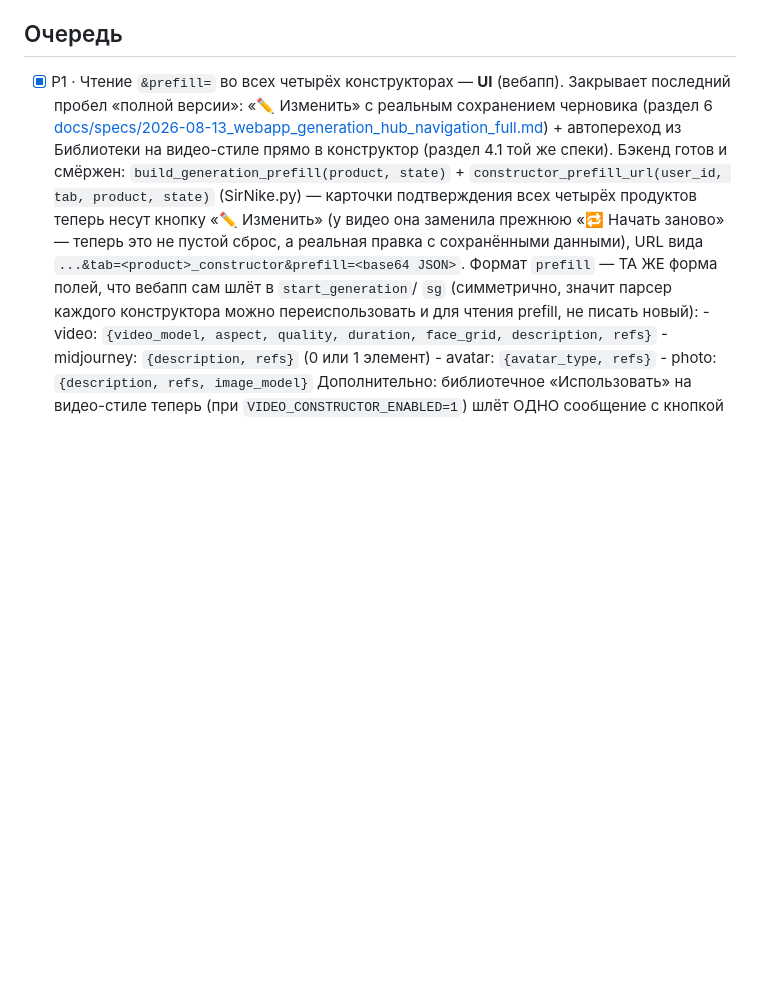
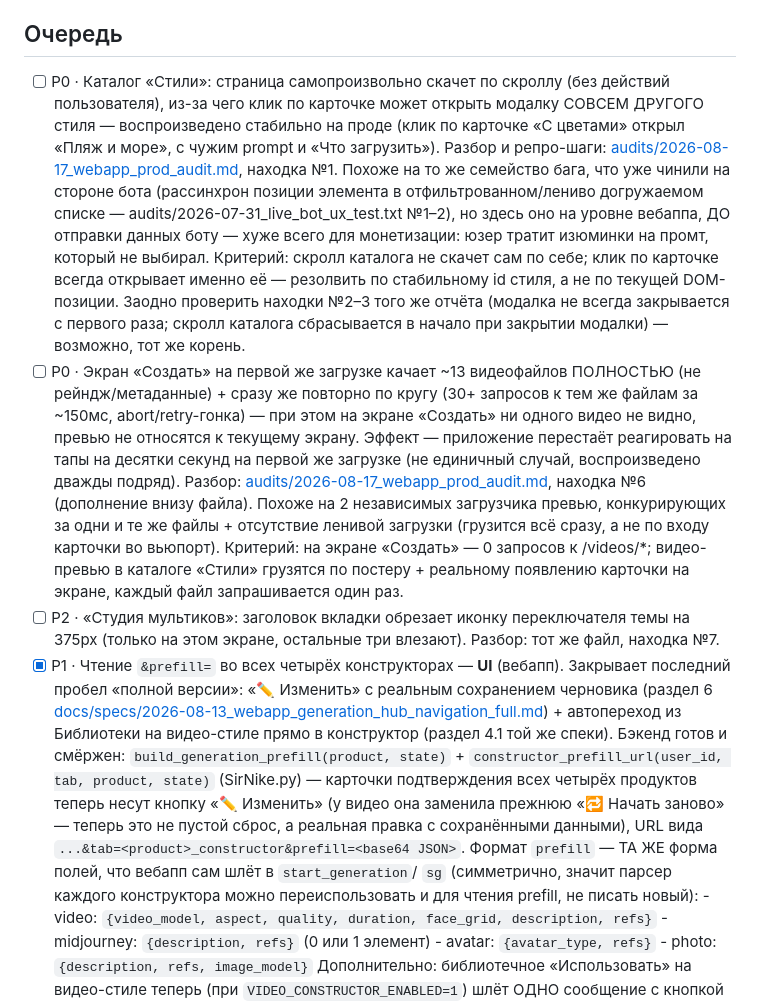
Before and after one commit to gorbdan/sirnike, a Markdown page: docs/briefs/frontend.md, the part around the change. Rendered like a GitHub page; blank space fills up the shorter version.

```diff
--- a/docs/briefs/frontend.md
+++ b/docs/briefs/frontend.md
@@ -5,6 +5,39 @@
 ⚠️ Сессия работает в репо вебаппа; контракт — docs/BOT_CONTRACT.md в репо бота.
 
 ## Очередь
+- [ ] P0 · Каталог «Стили»: страница самопроизвольно скачет по скроллу
+      (без действий пользователя), из-за чего клик по карточке может открыть
+      модалку СОВСЕМ ДРУГОГО стиля — воспроизведено стабильно на проде
+      (клик по карточке «С цветами» открыл «Пляж и море», с чужим prompt и
+      «Что загрузить»). Разбор и репро-шаги:
+      [audits/2026-08-17_webapp_prod_audit.md](../../audits/2026-08-17_webapp_prod_audit.md),
+      находка №1. Похоже на то же семейство бага, что уже чинили на стороне
+      бота (рассинхрон позиции элемента в отфильтрованном/лениво
+      догружаемом списке — audits/2026-07-31_live_bot_ux_test.txt №1–2), но
+      здесь оно на уровне вебаппа, ДО отправки данных боту — хуже всего для
+      монетизации: юзер тратит изюминки на промт, который не выбирал.
+      Критерий: скролл каталога не скачет сам по себе; клик по карточке
+      всегда открывает именно её — резолвить по стабильному id стиля, а не
+      по текущей DOM-позиции. Заодно проверить находки №2–3 того же отчёта
+      (модалка не всегда закрывается с первого раза; скролл каталога
+      сбрасывается в начало при закрытии модалки) — возможно, тот же корень.
+- [ ] P0 · Экран «Создать» на первой же загрузке качает ~13 видеофайлов
+      ПОЛНОСТЬЮ (не рейндж/метаданные) + сразу же повторно по кругу
+      (30+ запросов к тем же файлам за ~150мс, abort/retry-гонка) — при
+      этом на экране «Создать» ни одного видео не видно, превью не
+      относятся к текущему экрану. Эффект — приложение перестаёт
+      реагировать на тапы на десятки секунд на первой же загрузке (не
+      единичный случай, воспроизведено дважды подряд). Разбор:
+      [audits/2026-08-17_webapp_prod_audit.md](../../audits/2026-08-17_webapp_prod_audit.md),
+      находка №6 (дополнение внизу файла). Похоже на 2 независимых
+      загрузчика превью, конкурирующих за одни и те же файлы + отсутствие
+      ленивой загрузки (грузится всё сразу, а не по входу карточки во
+      вьюпорт). Критерий: на экране «Создать» — 0 запросов к /videos/*;
+      видео-превью в каталоге «Стили» грузятся по постеру + реальному
+      появлению карточки на экране, каждый файл запрашивается один раз.
+- [ ] P2 · «Студия мультиков»: заголовок вкладки обрезает иконку
+      переключателя темы на 375px (только на этом экране, остальные три
+      влезают). Разбор: тот же файл, находка №7.
 - [x] P1 · Чтение `&prefill=` во всех четырёх конструкторах — **UI** (вебапп).
       Закрывает последний пробел «полной версии»: «✏️ Изменить» с реальным
       сохранением черновика (раздел 6 [docs/specs/2026-08-13_webapp_generation_hub_navigation_full.md](../specs/2026-08-13_webapp_generation_hub_navigation_full.md))
```
Also changed, not shown: audits/2026-08-17_webapp_prod_audit.md (added, +185 -0 lines).
